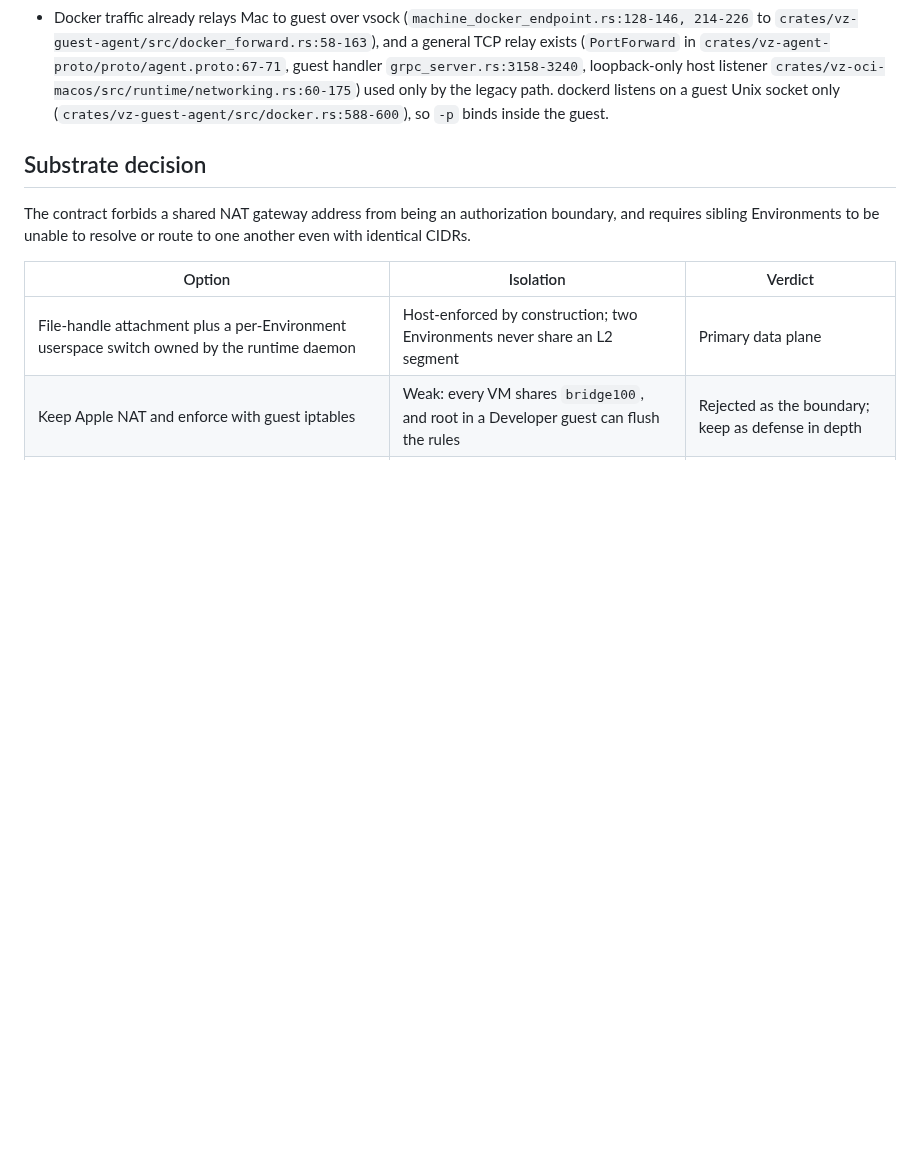
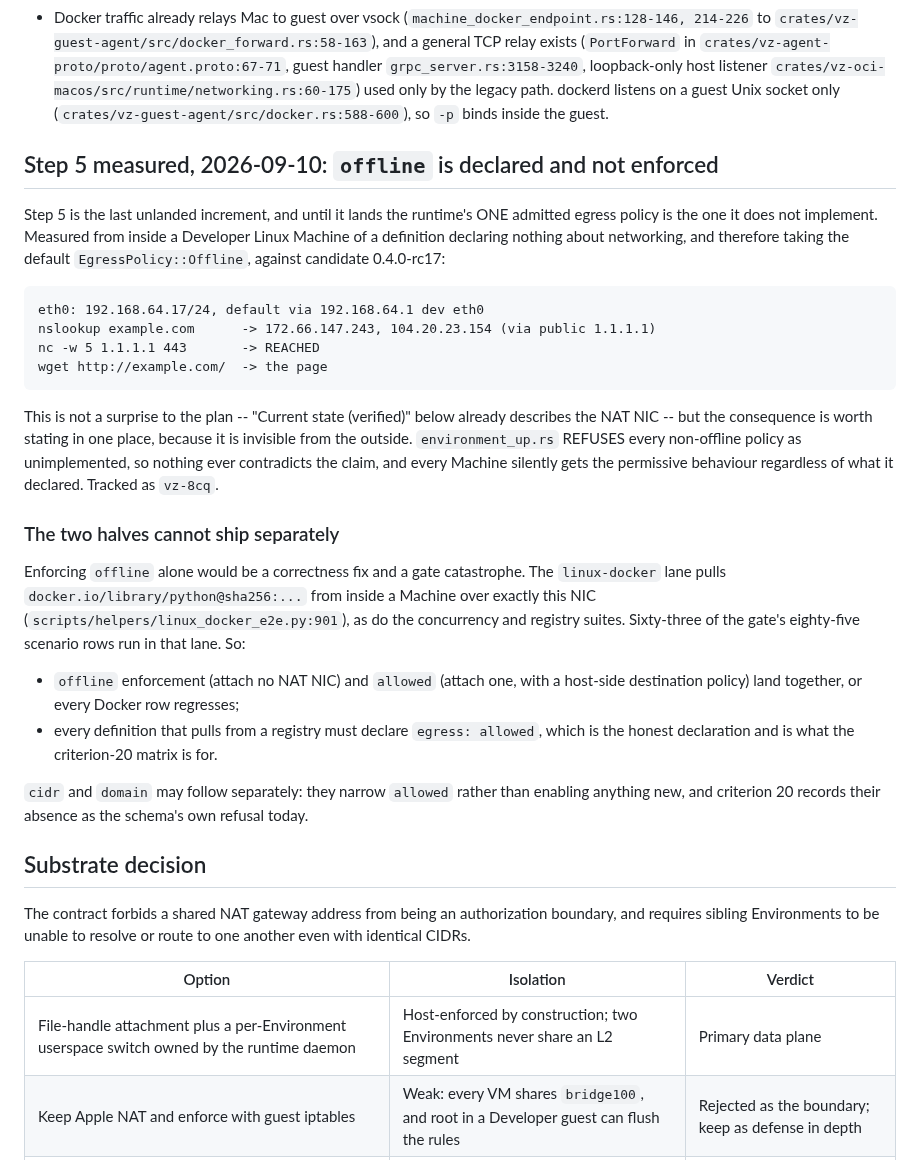
Before and after one commit to gpu-cli/vz, a Markdown page: planning/developer-environments/NETWORK-INCREMENT-PLAN.md, the part around the change. Drawn GitHub-style; blank space fills up the shorter version.

Commit message:
docs(network): record that step 5's two halves cannot ship separately
Measured from inside a Machine on rc17: a definition declaring nothing about
networking, and so taking the default `EgressPolicy::Offline`, resolves public
names, opens TCP to 1.1.1.1:443 and fetches http://example.com. The one egress
policy this runtime admits is the one it does not implement, and the refusal of
every other policy is what keeps that invisible.

The plan already described the NAT NIC under "Current state (verified)". What
it did not say is the consequence, or the coupling that governs how step 5 has
to land: the linux-docker lane pulls from Docker Hub inside a Machine over that
NIC, and it is sixty-three of the gate's eighty-five rows. Enforcing `offline`
without implementing `allowed` fixes the contract and fails the gate.

Co-Authored-By: Claude Opus 5 (1M context) <noreply@anthropic.com>
Claude-Session: https://claude.ai/code/session_01VXdKJ9c1BkDATHtgKNMqMS

````diff
--- a/planning/developer-environments/NETWORK-INCREMENT-PLAN.md
+++ b/planning/developer-environments/NETWORK-INCREMENT-PLAN.md
@@ -80,6 +80,45 @@ Tracked under `vz-mzs.5`.
   legacy path. dockerd listens on a guest Unix socket only
   (`crates/vz-guest-agent/src/docker.rs:588-600`), so `-p` binds inside the
   guest.
+
+## Step 5 measured, 2026-09-10: `offline` is declared and not enforced
+
+Step 5 is the last unlanded increment, and until it lands the runtime's ONE
+admitted egress policy is the one it does not implement. Measured from inside a
+Developer Linux Machine of a definition declaring nothing about networking, and
+therefore taking the default `EgressPolicy::Offline`, against candidate
+0.4.0-rc17:
+
+```
+eth0: 192.168.64.17/24, default via 192.168.64.1 dev eth0
+nslookup example.com      -> 172.66.147.243, 104.20.23.154 (via public 1.1.1.1)
+nc -w 5 1.1.1.1 443       -> REACHED
+wget http://example.com/  -> the page
+```
+
+This is not a surprise to the plan -- "Current state (verified)" below already
+describes the NAT NIC -- but the consequence is worth stating in one place,
+because it is invisible from the outside. `environment_up.rs` REFUSES every
+non-offline policy as unimplemented, so nothing ever contradicts the claim, and
+every Machine silently gets the permissive behaviour regardless of what it
+declared. Tracked as `vz-8cq`.
+
+### The two halves cannot ship separately
+
+Enforcing `offline` alone would be a correctness fix and a gate catastrophe.
+The `linux-docker` lane pulls `docker.io/library/python@sha256:...` from inside
+a Machine over exactly this NIC (`scripts/helpers/linux_docker_e2e.py:901`), as
+do the concurrency and registry suites. Sixty-three of the gate's eighty-five
+scenario rows run in that lane. So:
+
+* `offline` enforcement (attach no NAT NIC) and `allowed` (attach one, with a
+  host-side destination policy) land together, or every Docker row regresses;
+* every definition that pulls from a registry must declare `egress: allowed`,
+  which is the honest declaration and is what the criterion-20 matrix is for.
+
+`cidr` and `domain` may follow separately: they narrow `allowed` rather than
+enabling anything new, and criterion 20 records their absence as the schema's
+own refusal today.
 
 ## Substrate decision
 
````
